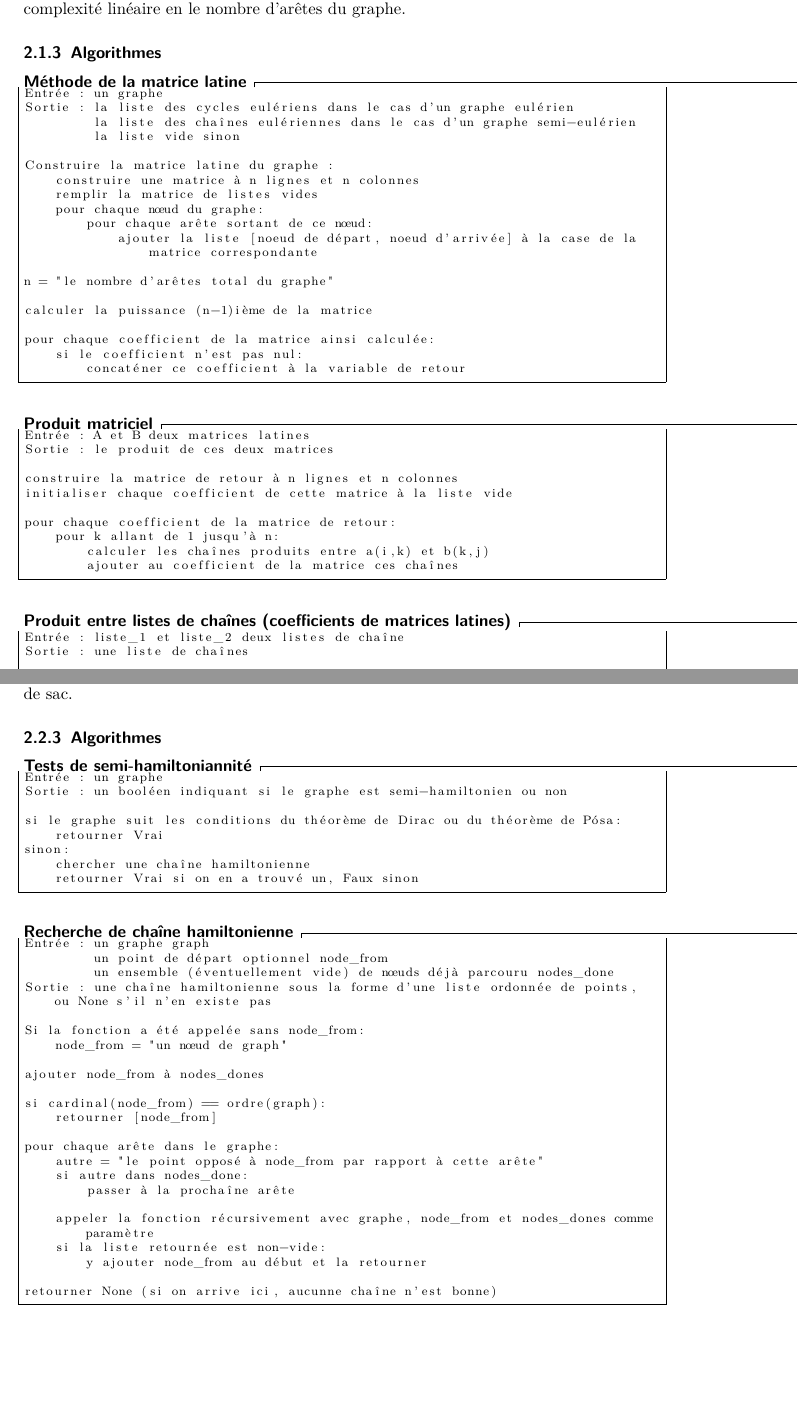
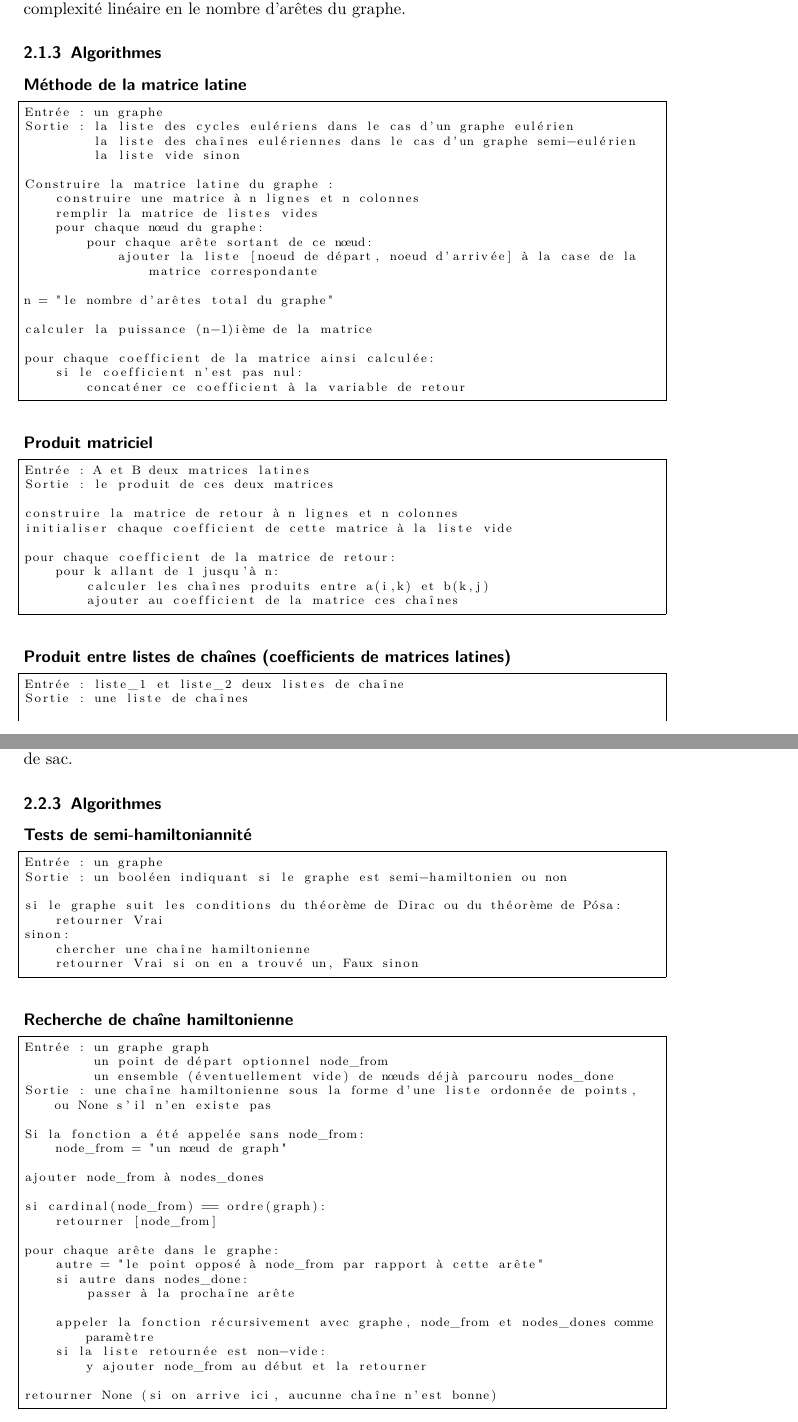
Before and after one commit to arthaud/GRO, a LaTeX document (final/rapport/main.tex, which reads final/rapport/graphes.tex): two parts of pages 5 and 7 of 18, joined at a grey line, cut so that both start at the same text, the shorter picture padded with empty space. Compiled offline with pdfLaTeX.

Commit message:
Nan mais sérieux, apprenez latex quoi, ayez au moins quelques bases

```diff
--- a/final/rapport/graphes.tex
+++ b/final/rapport/graphes.tex
@@ -70,7 +72,7 @@
       linéaire en le nombre d'arêtes du graphe.
 
   \subsubsection{Algorithmes}
-    \paragraph{Méthode de la matrice latine}
+    \paragraph{Méthode de la matrice latine} \mbox{}
       \begin{lstlisting}
 Entrée : un graphe
 Sortie : la liste des cycles eulériens dans le cas d'un graphe eulérien
@@ -93,7 +95,7 @@ pour chaque coefficient de la matrice ainsi calculée:
         concaténer ce coefficient à la variable de retour
       \end{lstlisting}
 
-    \paragraph{Produit matriciel}
+    \paragraph{Produit matriciel} \mbox{}
       \begin{lstlisting}
 Entrée : A et B deux matrices latines
 Sortie : le produit de ces deux matrices
@@ -108,7 +110,7 @@ pour chaque coefficient de la matrice de retour:
       \end{lstlisting}
 
     \paragraph{Produit entre listes de chaînes (coefficients de matrices
-    latines)}
+    latines)} \mbox{}
       \begin{lstlisting}
 Entrée : liste_1 et liste_2 deux listes de chaîne
 Sortie : une liste de chaînes
@@ -176,7 +178,7 @@ retourner la liste de retour
     d'éviter les culs de sac.
 
   \subsubsection{Algorithmes}
-    \paragraph{Tests de semi-hamiltoniannité}
+    \paragraph{Tests de semi-hamiltoniannité} \mbox{}
       \begin{lstlisting}
 Entrée : un graphe
 Sortie : un booléen indiquant si le graphe est semi-hamiltonien ou non
@@ -188,7 +190,7 @@ sinon:
     retourner Vrai si on en a trouvé un, Faux sinon
       \end{lstlisting}
 
-    \paragraph{Recherche de chaîne hamiltonienne}
+    \paragraph{Recherche de chaîne hamiltonienne} \mbox{}
       \begin{lstlisting}
 Entrée : un graphe graph
          un point de départ optionnel node_from
```
Also changed, not shown: final/rapport/graphes.tex (2 more changed lines).
